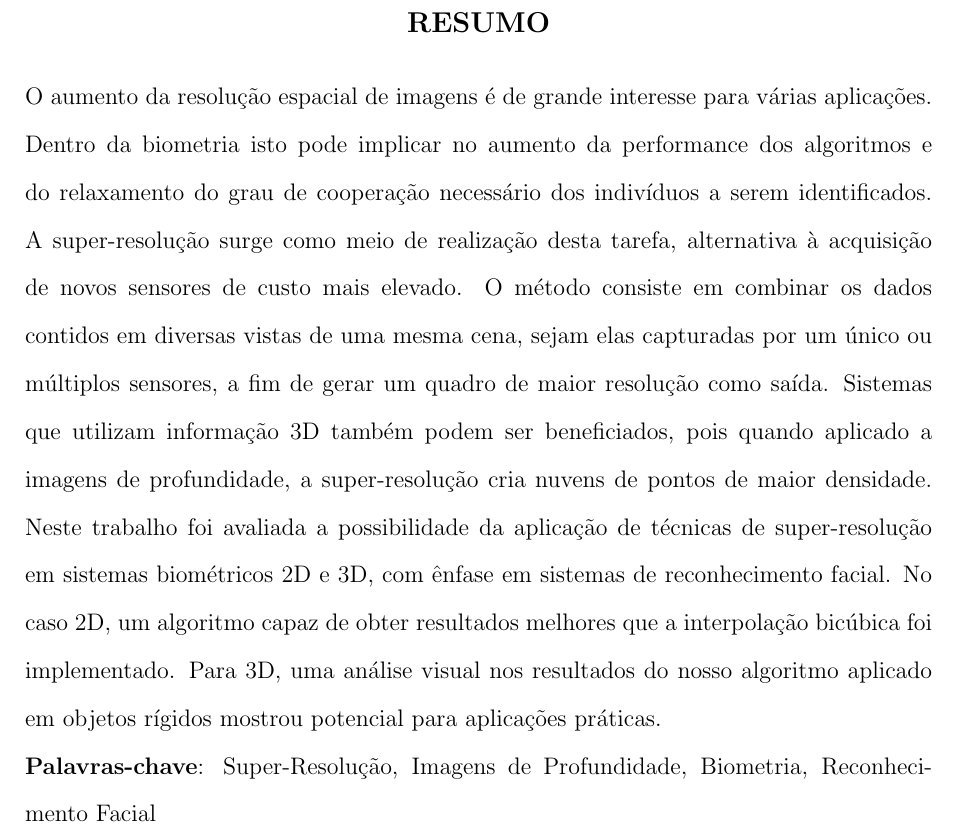
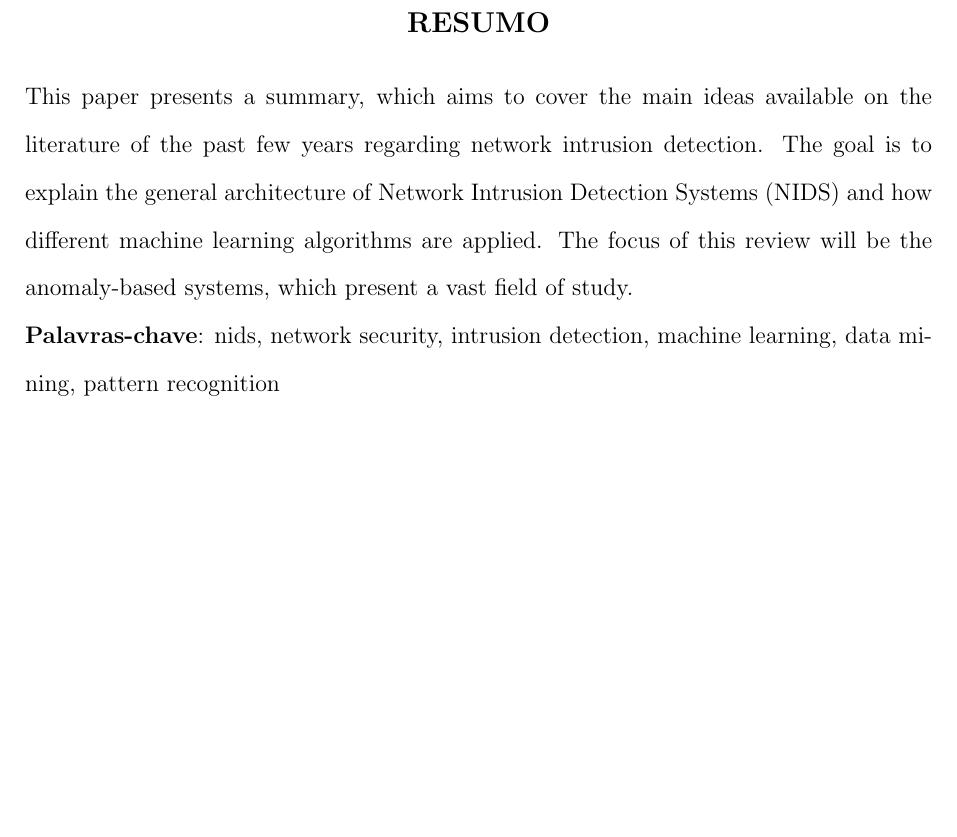
Before and after one commit to thiagorcdl/ANIDS, a LaTeX thesis (artigo/tg.tex, which reads artigo/resumo.tex): part of page 5 of 30, cut so that both start at the same text, the shorter picture padded with empty space. Compiled offline with pdfLaTeX.

Commit message:
placeholder apra abstract

```diff
--- a/artigo/resumo.tex
+++ b/artigo/resumo.tex
@@ -1,19 +1,7 @@
-O aumento da resolução espacial de imagens é de grande interesse para várias
-aplicações. Dentro da biometria isto pode implicar no aumento da performance
-dos algoritmos e do relaxamento do grau de cooperação necessário dos indivíduos
-a serem identificados. A super-resolução surge como meio de realização desta
-tarefa, alternativa à acquisição de novos sensores de custo mais elevado. O
-método consiste em combinar os dados contidos em diversas vistas de uma mesma
-cena, sejam elas capturadas por um único ou múltiplos sensores, a fim de gerar
-um quadro de maior resolução como saída. Sistemas que utilizam informação 3D
-também podem ser beneficiados, pois quando aplicado a imagens de profundidade,
-a super-resolução cria nuvens de pontos de maior densidade. Neste trabalho foi
-avaliada a possibilidade da aplicação de técnicas de super-resolução em
-sistemas biométricos 2D e 3D, com ênfase em sistemas de reconhecimento facial.
-No caso 2D, um algoritmo capaz de obter resultados melhores que a interpolação
-bicúbica foi implementado. Para 3D, uma análise visual nos resultados do nosso
-algoritmo aplicado em objetos rígidos mostrou potencial para aplicações
-práticas.
+This paper presents a summary, which aims to cover the main ideas available on the
+literature of the past few years regarding network intrusion detection. The goal is to
+explain the general architecture of Network Intrusion Detection Systems (NIDS) and how
+different machine learning algorithms are applied. The focus of this review will be the
+anomaly-based systems, which present a vast field of study.
 
-\noindent \textbf{Palavras-chave}: Super-Resolução, Imagens de Profundidade,
-Biometria, Reconhecimento Facial
+\noindent \textbf{Palavras-chave}: nids, network security, intrusion detection, machine learning, data mining, pattern recognition
```
